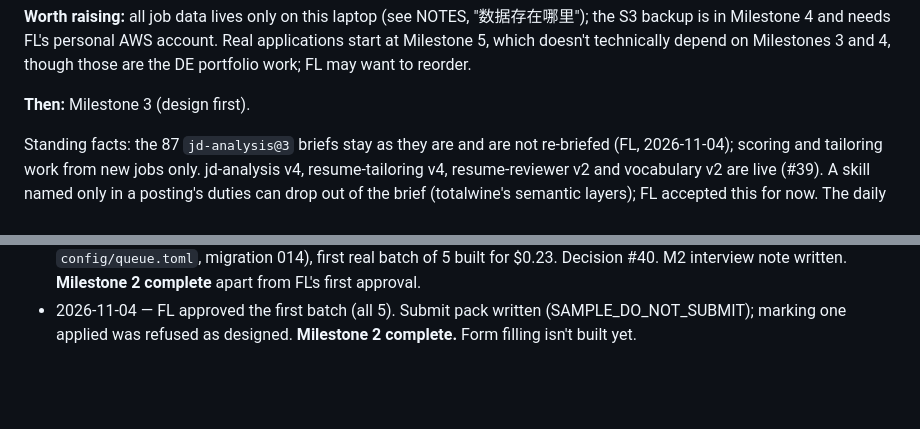
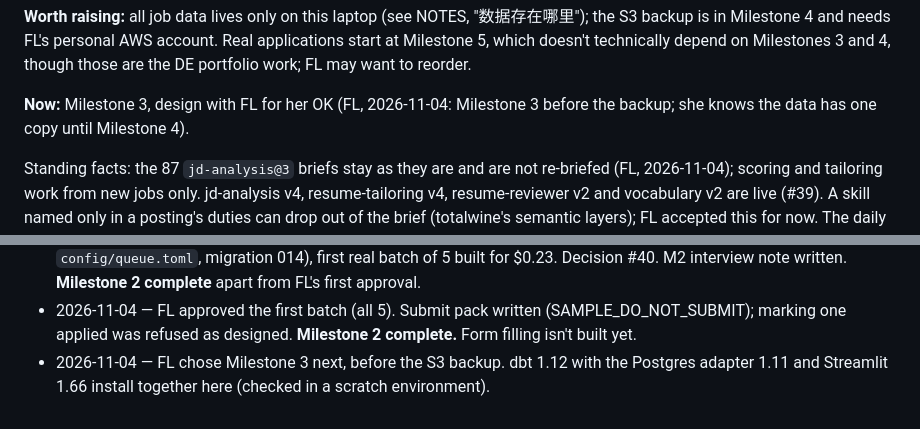
Before and after one commit to fyaiplayground-bit/de-job-hunt-agent, a Markdown page: docs/STATUS.md, 2 parts joined by grey strips. Rendered like a GitHub page; blank space fills up the shorter version.

Commit message:
Record that Milestone 3 comes before the backup
Co-Authored-By: Claude Opus 5.5 <noreply@anthropic.com>

```diff
--- a/docs/STATUS.md
+++ b/docs/STATUS.md
@@ -78,7 +78,7 @@ Update this file at the end of every work session: what got done, what's next, w
 
 **Worth raising:** all job data lives only on this laptop (see NOTES, "数据存在哪里"); the S3 backup is in Milestone 4 and needs FL's personal AWS account. Real applications start at Milestone 5, which doesn't technically depend on Milestones 3 and 4, though those are the DE portfolio work; FL may want to reorder.
 
-**Then:** Milestone 3 (design first).
+**Now:** Milestone 3, design with FL for her OK (FL, 2026-11-04: Milestone 3 before the backup; she knows the data has one copy until Milestone 4).
 
 Standing facts: the 87 `jd-analysis@3` briefs stay as they are and are not re-briefed (FL, 2026-11-04); scoring and tailoring work from new jobs only. jd-analysis v4, resume-tailoring v4, resume-reviewer v2 and vocabulary v2 are live (#39). A skill named only in a posting's duties can drop out of the brief (totalwine's semantic layers); FL accepted this for now. The daily AI cap stays at 50 (FL, 2026-11-03). On a busy day the jobs over the cap are not briefed or retried: run 8 had 70 in scope and left 20, chosen by newest posting id rather than quality; the report shows the count, so revisit it once there are more days of volume. The clearance rule is on (fit-scoring rules v2, #37); FL fills in `has_security_clearance` and `can_obtain_security_clearance` at Milestone 5 (the sample has both false). Fit scoring's location check is OFF during the small-company practice phase (final targets California, Washington, Texas for the big-tech phase). The daily run happens by itself at 9:30 LA (#29) and catches up about 6 minutes after the laptop wakes; check it at session start.
 
@@ -121,3 +121,4 @@ Standing facts: the 87 `jd-analysis@3` briefs stay as they are and are not re-br
 - 2026-11-04 — FL chose new jobs only: the 87 old briefs are not re-briefed.
 - 2026-11-04 — Step 2.6: approval queue (`agents/application_queue.py`, `agents/queue_review.py`, `config/queue.toml`, migration 014), first real batch of 5 built for $0.23. Decision #40. M2 interview note written. **Milestone 2 complete** apart from FL's first approval.
 - 2026-11-04 — FL approved the first batch (all 5). Submit pack written (SAMPLE_DO_NOT_SUBMIT); marking one applied was refused as designed. **Milestone 2 complete.** Form filling isn't built yet.
+- 2026-11-04 — FL chose Milestone 3 next, before the S3 backup. dbt 1.12 with the Postgres adapter 1.11 and Streamlit 1.66 install together here (checked in a scratch environment).
```
